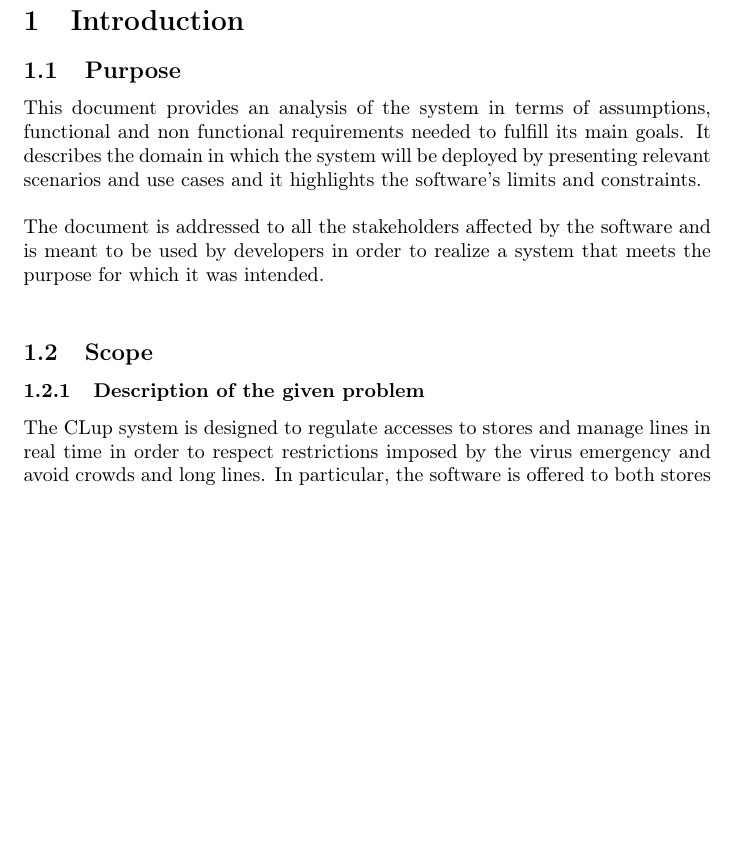
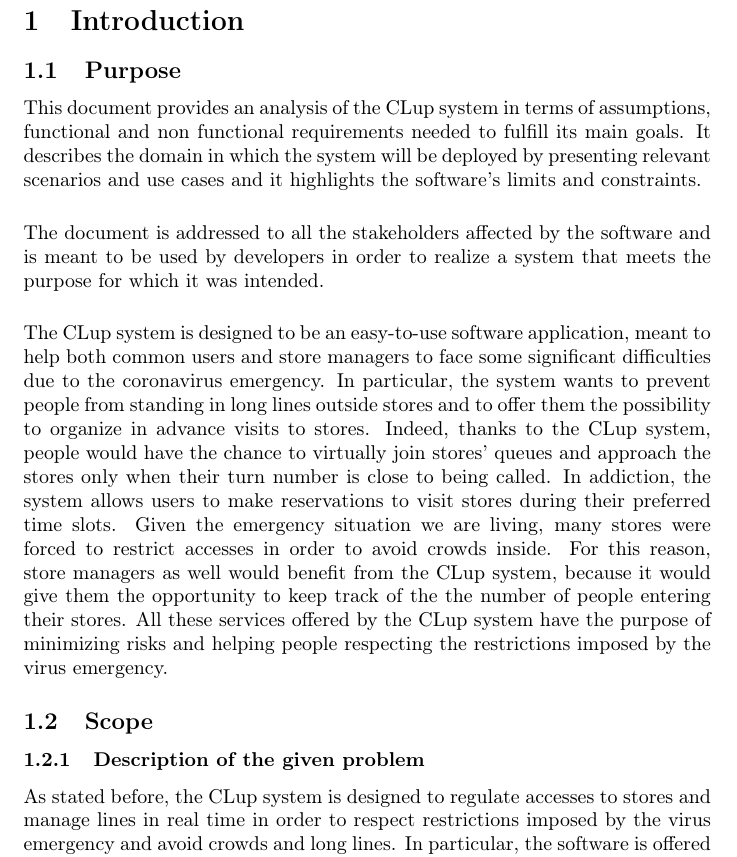
Before and after one commit to olimpiarivera/RiveraPolidori, a LaTeX document (RASD/RASD.tex): part of page 3 of 36 before the commit and part of page 3 of 37 after it, cut so that both start at the same text, the shorter picture padded with empty space. Compiled offline with pdfLaTeX.

Commit message:
changed purpose

```diff
--- a/RASD/RASD.tex
+++ b/RASD/RASD.tex
@@ -38,13 +38,14 @@
 \section{Introduction}
 
 \subsection{Purpose}
-This document provides an analysis of the system in terms of assumptions, functional and non functional requirements needed to fulfill its main goals. It describes the domain in which the system will be deployed by presenting relevant scenarios and use cases and it highlights the software’s limits and constraints.
-\bigskip\\
+This document provides an analysis of the CLup system in terms of assumptions, functional and non functional requirements needed to fulfill its main goals. It describes the domain in which the system will be deployed by presenting relevant scenarios and use cases and it highlights the software’s limits and constraints.\\
+\smallskip\\
 The document is addressed to all the stakeholders affected by the software and is meant to be used by developers in order to realize a system that meets the purpose for which it was intended.\\
-
+\smallskip\\
+The CLup system is designed to be an easy-to-use software application, meant to help both common users and store managers to face some significant difficulties due to the coronavirus emergency. In particular, the system wants to prevent people from standing in long lines outside stores and to offer them the possibility to organize in advance visits to stores. Indeed, thanks to the CLup system, people would have the chance to virtually join stores' queues and approach the stores only when their turn number is close to being called. In addiction, the system allows users to make reservations to visit stores during their preferred time slots. Given the emergency situation we are living, many stores were forced to restrict accesses in order to avoid crowds inside. For this reason, store managers as well would benefit from the CLup system, because it would give them the opportunity to keep track of the the number of people entering their stores. All these services offered by the CLup system have the purpose of minimizing risks and helping people respecting the restrictions imposed by the virus emergency.
 \subsection{Scope}
 \subsubsection{Description of the given problem}
-The CLup system is designed to regulate accesses to stores and manage lines in real time in order to respect restrictions imposed by the virus emergency and avoid crowds and long lines. In particular, the software is offered to both stores managers to monitor the influx of people in their buildings and to common users, allowing them to virtually “line-up” from home and book visits to the stores.\\
+As stated before, the CLup system is designed to regulate accesses to stores and manage lines in real time in order to respect restrictions imposed by the virus emergency and avoid crowds and long lines. In particular, the software is offered to both stores managers to monitor the influx of people in their buildings and to common users, allowing them to virtually “line-up” from home and book visits to the stores.\\
 \smallskip\\
 The main functionalities offered by CLup are the following:\\
 \begin{itemize}
```
Also changed, not shown: 4 other files.
